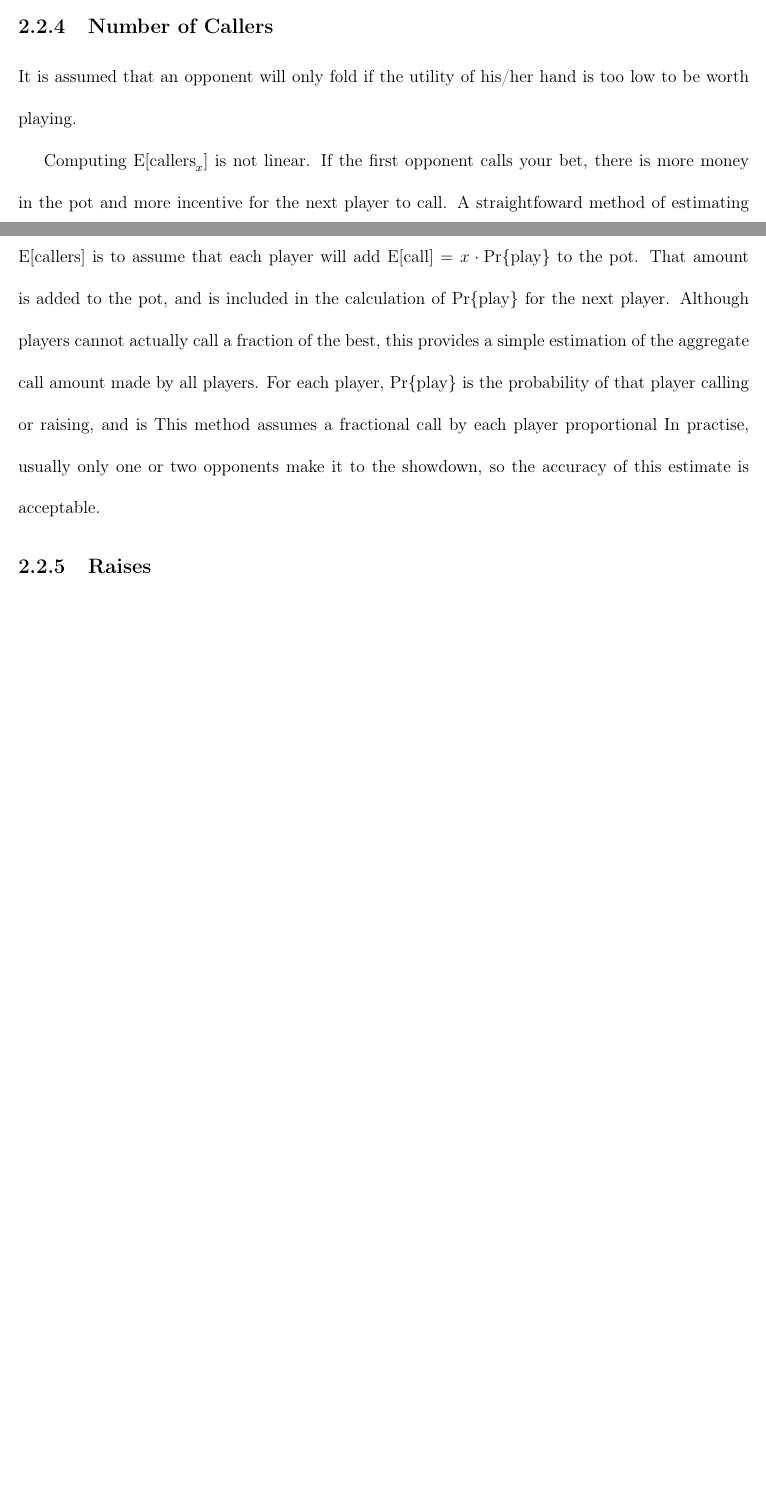
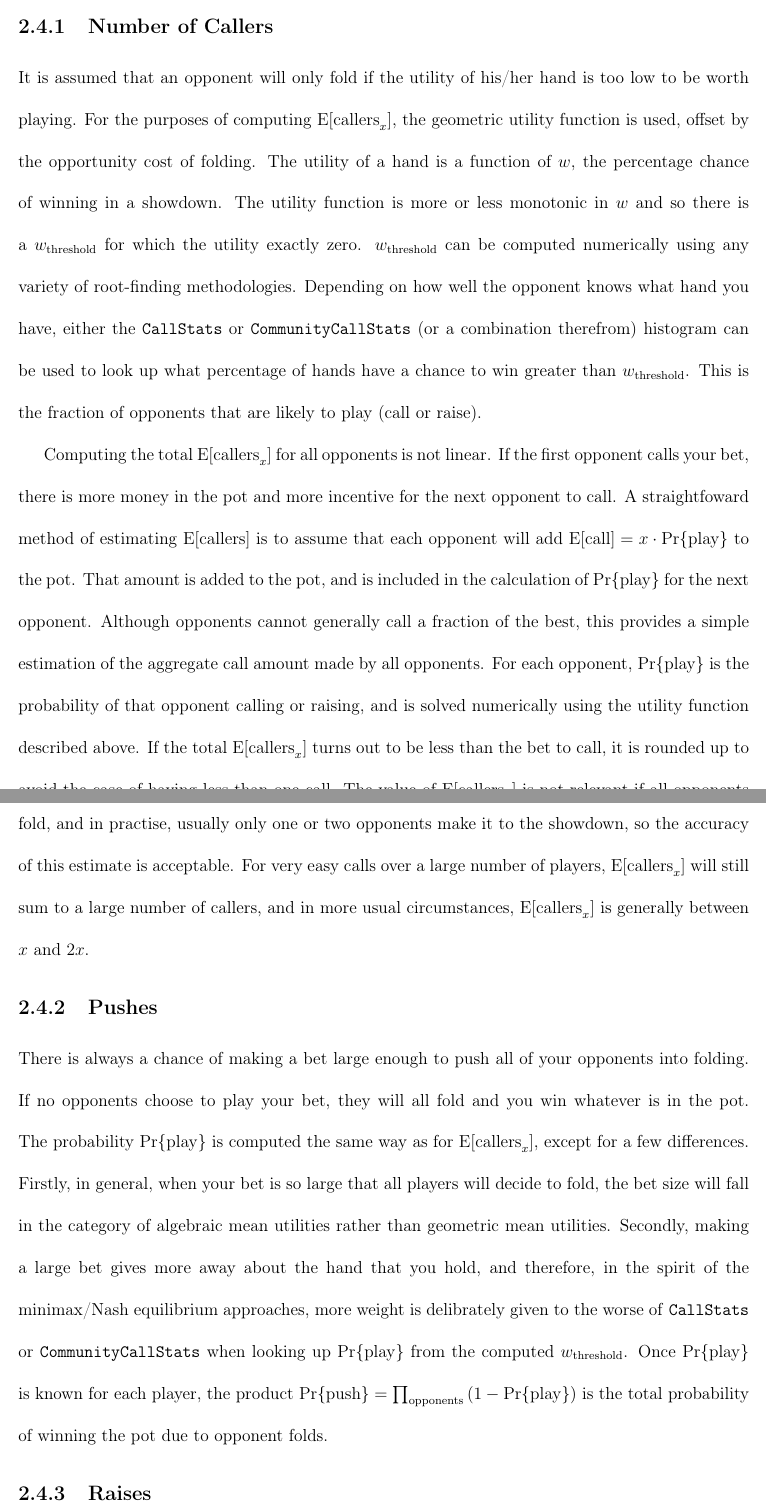
Before and after one commit to yuzisee/pokeroo, a LaTeX book (holdem/doc/report/ece499rpt.tex, which reads holdem/doc/report/document/body/arena.tex): two parts of pages 18 and 19 of 20 before the commit and two parts of pages 21 and 22 of 23 after it, joined at a grey line, cut so that both start at the same text, the shorter picture padded with empty space. Compiled offline with pdfLaTeX.

Commit message:
Added push, callers... once Raises is done we're finished the Background. We only need to list some of stratPosition quirks and experimental printouts

```diff
--- a/holdem/doc/report/document/body/arena.tex
+++ b/holdem/doc/report/document/body/arena.tex
@@ -123,14 +154,36 @@ If it is difficult or impossible to make the bet a large number of times, an ari
 \subsection{Number of Callers}
 \label{sec:Callers}
 It is assumed that an opponent will only fold if the utility of his/her hand is too low to be worth playing.
+For the purposes of computing $\mathrm{E[callers}_x]$, the geometric utility function is used, offset by the opportunity cost of folding.
+The utility of a hand is a function of $w$, the percentage chance of winning in a showdown.
+The utility function is more or less monotonic in $w$ and so there is a $w_\mathrm{threshold}$ for which the utility exactly zero.
+$w_\mathrm{threshold}$ can be computed numerically using any variety of root-finding methodologies.
+Depending on how well the opponent knows what hand you have, either the \texttt{CallStats} or \texttt{CommunityCallStats} (or a combination therefrom) histogram can be used to look up what percentage of hands have a chance to win greater than $w_\mathrm{threshold}$.
+This is the fraction of opponents that are likely to play (call or raise).
 
-Computing $\mathrm{E[callers}_x]$ is not linear. If the first opponent calls your bet, there is more money in the pot and more incentive for the next player to call.
-A straightfoward method of estimating $\mathrm{E[callers]}$ is to assume that each player will add $\mathrm{E[call]} = x \cdot \mathrm{Pr\{play\}}$ to the pot.
-That amount is added to the pot, and is included in the calculation of $\mathrm{Pr\{play\}}$ for the next player.
-Although players cannot actually call a fraction of the best, this provides a simple estimation of the aggregate call amount made by all players.
-For each player, $\mathrm{Pr\{play\}}$ is the probability of that player calling or raising, and is
-This method assumes a fractional call by each player proportional
-In practise, usually only one or two opponents make it to the showdown, so the accuracy of this estimate is acceptable.
+
+Computing the total $\mathrm{E[callers}_x]$ for all opponents is not linear.
+If the first opponent calls your bet, there is more money in the pot and more incentive for the next opponent to call.
+A straightfoward method of estimating $\mathrm{E[callers]}$ is to assume that each opponent will add $\mathrm{E[call]} = x \cdot \mathrm{Pr\{play\}}$ to the pot.
+That amount is added to the pot, and is included in the calculation of $\mathrm{Pr\{play\}}$ for the next opponent.
+Although opponents cannot generally call a fraction of the best, this provides a simple estimation of the aggregate call amount made by all opponents.
+For each opponent, $\mathrm{Pr\{play\}}$ is the probability of that opponent calling or raising, and is solved numerically using the utility function described above.
+If the total $\mathrm{E[callers}_x]$ turns out to be less than the bet to call, it is rounded up to avoid the case of having less than one call.
+The value of $\mathrm{E[callers}_x]$ is not relevant if all opponents fold, and in practise, usually only one or two opponents make it to the showdown, so the accuracy of this estimate is acceptable.
+For very easy calls over a large number of players, $\mathrm{E[callers}_x]$ will still sum to a large number of callers, and in more usual circumstances, $\mathrm{E[callers}_x]$ is generally between $x$ and $2x$.
+
+
+\subsection{Pushes}
+\label{sec:Push}
+
+There is always a chance of making a bet large enough to push all of your opponents into folding.
+If no opponents choose to play your bet, they will all fold and you win whatever is in the pot.
+The probability $\mathrm{Pr\{play\}}$ is computed the same way as for $\mathrm{E[callers}_x]$, except for a few differences.
+Firstly, in general, when your bet is so large that all players will decide to fold, the bet size will fall in the category of algebraic mean utilities rather than geometric mean utilities.
+Secondly, making a large bet gives more away about the hand that you hold, and therefore, in the spirit of the minimax/Nash equilibrium approaches, more weight is delibrately given to the worse of \texttt{CallStats} or \texttt{CommunityCallStats} when looking up $\mathrm{Pr\{play\}}$ from the computed $w_\mathrm{threshold}$.
+Once $\mathrm{Pr\{play\}}$ is known for each player, the product $\mathrm{Pr\{push\}} = \prod_\mathrm{opponents} \left( 1 - \mathrm{Pr\{play\}} \right)$ is the total probability of winning the pot due to opponent folds.
+
+
 
 \subsection{Raises}
 \label{sec:Raises}
```
Also changed, not shown: holdem/doc/report/ece499rpt.tex (+1 -0 lines), holdem/doc/report/document/body/arena.tex (37 more changed lines).
